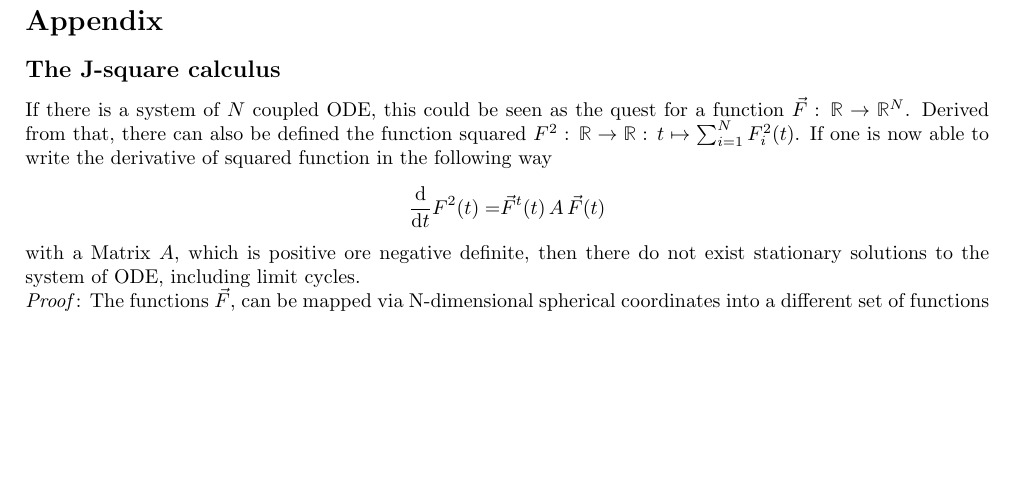
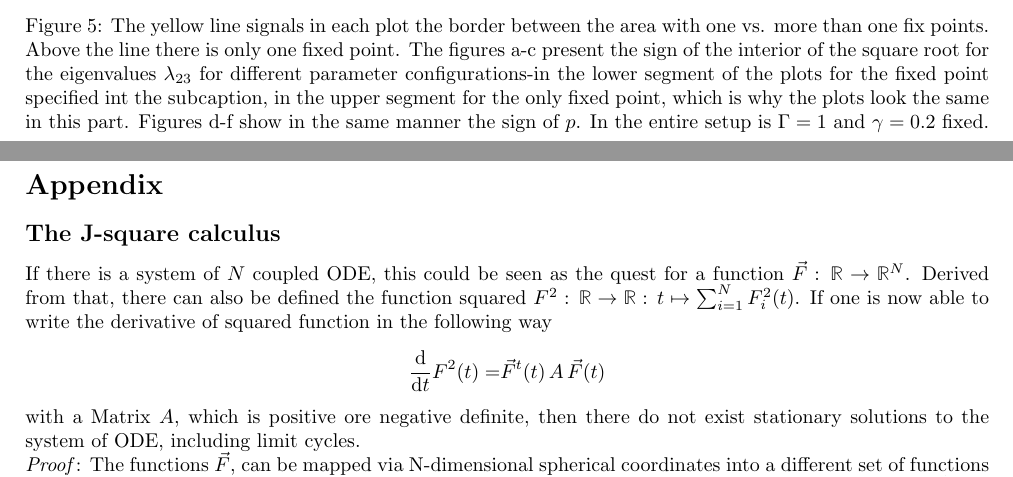
Before and after one commit to ChriGomm/Bachelor_protocol, a LaTeX document (protocol.tex): part of page 21 of 26 before the commit and two parts of pages 21 and 22 of 27 after it, the two joined at a grey line, cut at the place of the change, the shorter picture padded with empty space. Compiled offline with pdfLaTeX.

Commit message:
lam23 heatmap

```diff
--- a/protocol.tex
+++ b/protocol.tex
@@ -1045,6 +1045,12 @@ the roots of this expression, which are maximally apart from each other, are fou
 \end{align*}
 We can recognize, that $r_p^\text{max}=\tilde{u}_\text{max}$ and $r_p^\text{min}=\tilde{u}_\text{min}$. Thus we can infer that for the bracketing fixed points $p$ is always positive, whereas for the middle fixed point we can't make this statement.
 
+\begin{figure*}
+    \centering
+    \includegraphics{pictures/lam2_anal.png}
+    \caption{The yellow line signals in each plot the border between the area with one vs. more than one fix points. Above the line there is only one fixed point. The figures a-c present the sign of the interior of the square root for the eigenvalues $\lambda_{23}$ for different parameter configurations-in the lower segment of the plots for the fixed point specified int the subcaption, in the upper segment for the only fixed point, which is why the plots look the same in this part. Figures d-f show in the same manner the sign of $p$. In the entire setup is $\Gamma=1$ and $\gamma=0.2$ fixed.}
+\end{figure*}
+
 
 
 
```
Also changed, not shown: pictures/lam2_anal.pdf (added), pictures/lam2_anal.png (added).
